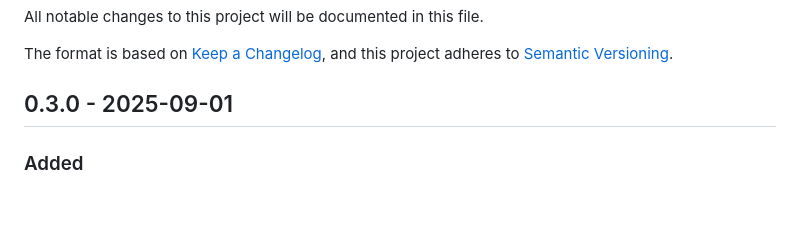
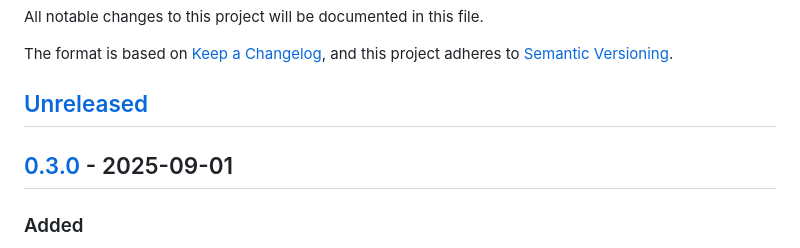
Before and after one commit to oxygenkun/BLSync, a Markdown page: CHANGELOG.md, the part around one of its changes. GitHub-like rendering; blank space fills up the shorter version.

Commit message:
[chore] update CHANGELOG and Makefile; add Docker build and release commands

```diff
--- a/CHANGELOG.md
+++ b/CHANGELOG.md
@@ -5,7 +5,9 @@ All notable changes to this project will be documented in this file.
 The format is based on [Keep a Changelog](https://keepachangelog.com/en/1.1.0/),
 and this project adheres to [Semantic Versioning](https://semver.org/spec/v2.0.0.html).
 
-## 0.3.0 - 2025-09-01
+## [Unreleased]
+
+## [0.3.0] - 2025-09-01
 
 ### Added
 - 添加任务超时控制机制，防止任务长时间挂起
```
Also changed, not shown: other parts of CHANGELOG.md (+2 -1 lines).
